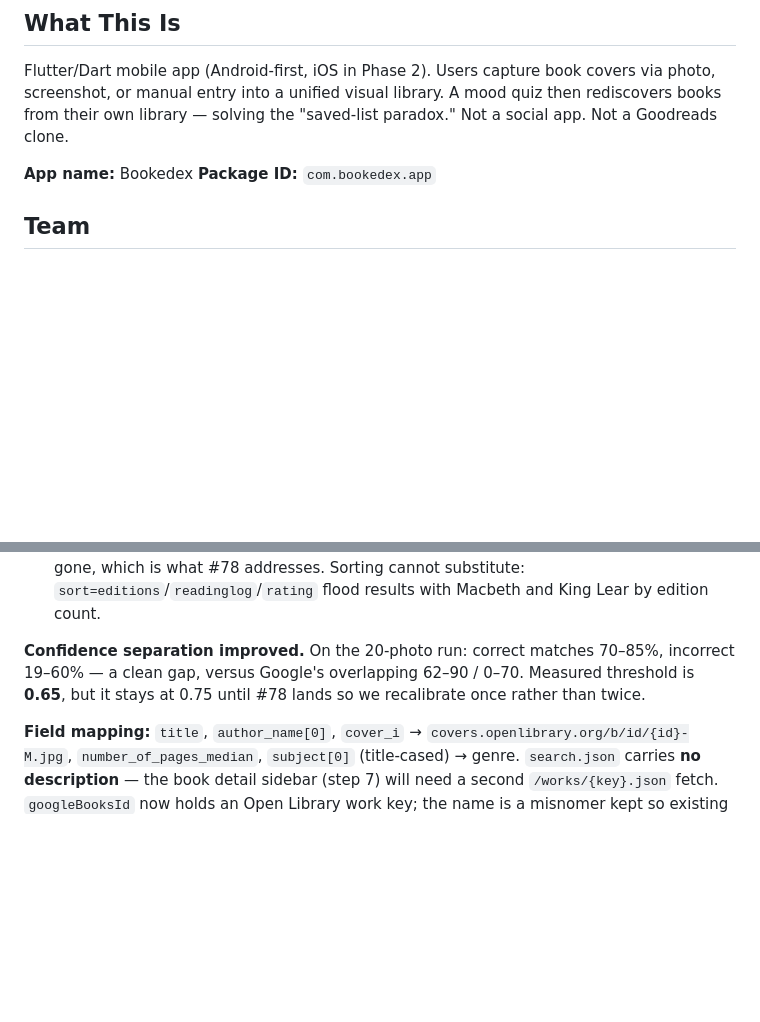
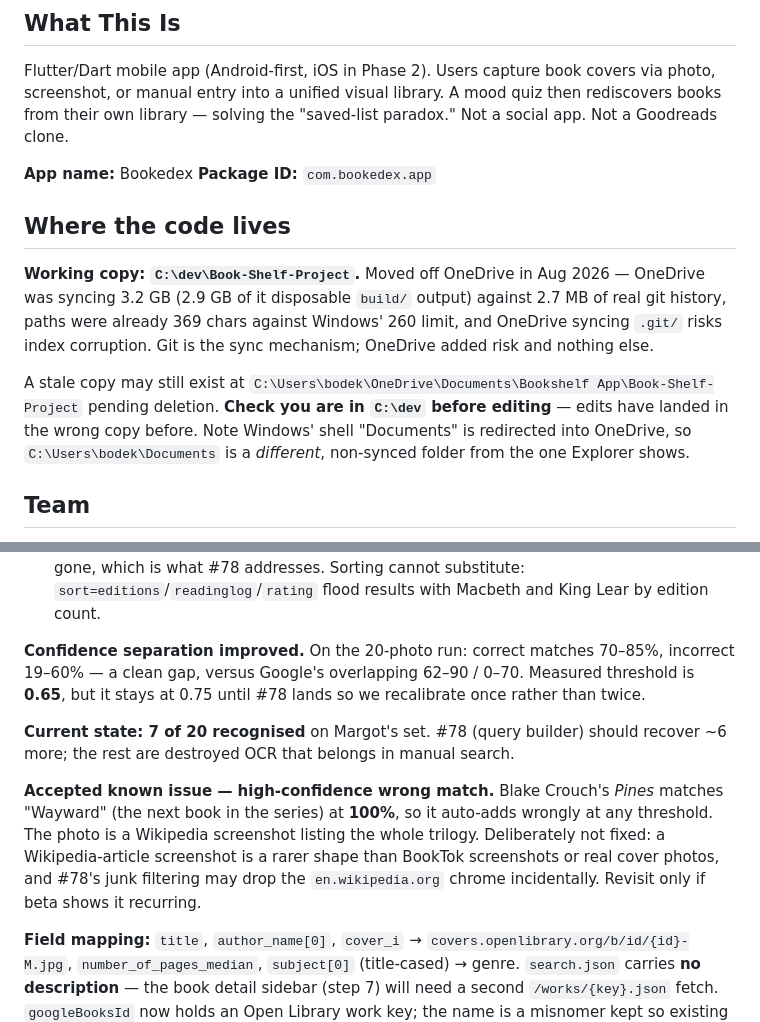
Before and after one commit to BodeKaanta/Book-Shelf-Project, a Markdown page: CLAUDE.md, 2 parts joined by grey strips. Drawn GitHub-style; blank space fills up the shorter version.

```diff
--- a/CLAUDE.md
+++ b/CLAUDE.md
@@ -5,6 +5,11 @@ Flutter/Dart mobile app (Android-first, iOS in Phase 2). Users capture book cove
 
 **App name:** Bookedex
 **Package ID:** `com.bookedex.app`
+
+## Where the code lives
+**Working copy: `C:\dev\Book-Shelf-Project`.** Moved off OneDrive in Aug 2026 — OneDrive was syncing 3.2 GB (2.9 GB of it disposable `build/` output) against 2.7 MB of real git history, paths were already 369 chars against Windows' 260 limit, and OneDrive syncing `.git/` risks index corruption. Git is the sync mechanism; OneDrive added risk and nothing else.
+
+A stale copy may still exist at `C:\Users\bodek\OneDrive\Documents\Bookshelf App\Book-Shelf-Project` pending deletion. **Check you are in `C:\dev` before editing** — edits have landed in the wrong copy before. Note Windows' shell "Documents" is redirected into OneDrive, so `C:\Users\bodek\Documents` is a *different*, non-synced folder from the one Explorer shows.
 
 ## Team
 - **Bode** (me): sole developer
@@ -163,6 +168,10 @@ Pipeline: ML Kit OCR (bundled on-device model) → query builder → **Open Libr
 
 **Confidence separation improved.** On the 20-photo run: correct matches 70–85%, incorrect 19–60% — a clean gap, versus Google's overlapping 62–90 / 0–70. Measured threshold is **0.65**, but it stays at 0.75 until #78 lands so we recalibrate once rather than twice.
 
+**Current state: 7 of 20 recognised** on Margot's set. #78 (query builder) should recover ~6 more; the rest are destroyed OCR that belongs in manual search.
+
+**Accepted known issue — high-confidence wrong match.** Blake Crouch's *Pines* matches "Wayward" (the next book in the series) at **100%**, so it auto-adds wrongly at any threshold. The photo is a Wikipedia screenshot listing the whole trilogy. Deliberately not fixed: a Wikipedia-article screenshot is a rarer shape than BookTok screenshots or real cover photos, and #78's junk filtering may drop the `en.wikipedia.org` chrome incidentally. Revisit only if beta shows it recurring.
+
 **Field mapping:** `title`, `author_name[0]`, `cover_i` → `covers.openlibrary.org/b/id/{id}-M.jpg`, `number_of_pages_median`, `subject[0]` (title-cased) → genre. `search.json` carries **no description** — the book detail sidebar (step 7) will need a second `/works/{key}.json` fetch. `googleBooksId` now holds an Open Library work key; the name is a misnomer kept so existing Firestore docs and title+author dedup keep working. Subjects are noisy (LOTR's first subject is "The Lord of the Rings"; The False Prince's is "Impersonation"), so genre rows will look odd until tuned.
 
 **`language:eng` does not work** — tested and rejected. Open Library searches *works*, which aggregate editions, so a work with any English edition matches while still displaying its original-language title. One Piece still returns 尾田栄一郎 with the filter on, and it costs ~20% of candidates.
```
Also changed, not shown: PLAY_STORE_BETA.md (+25 -8 lines).
